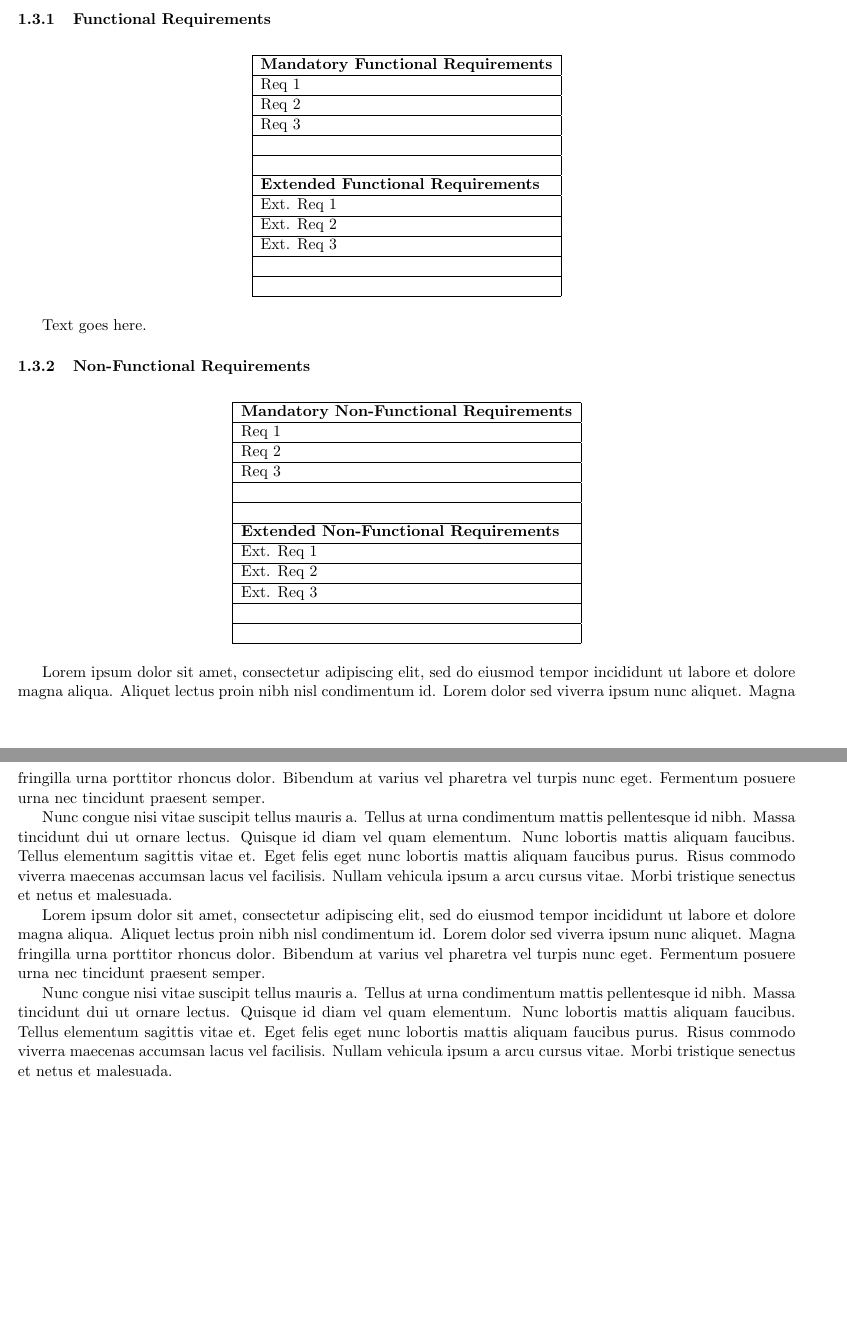
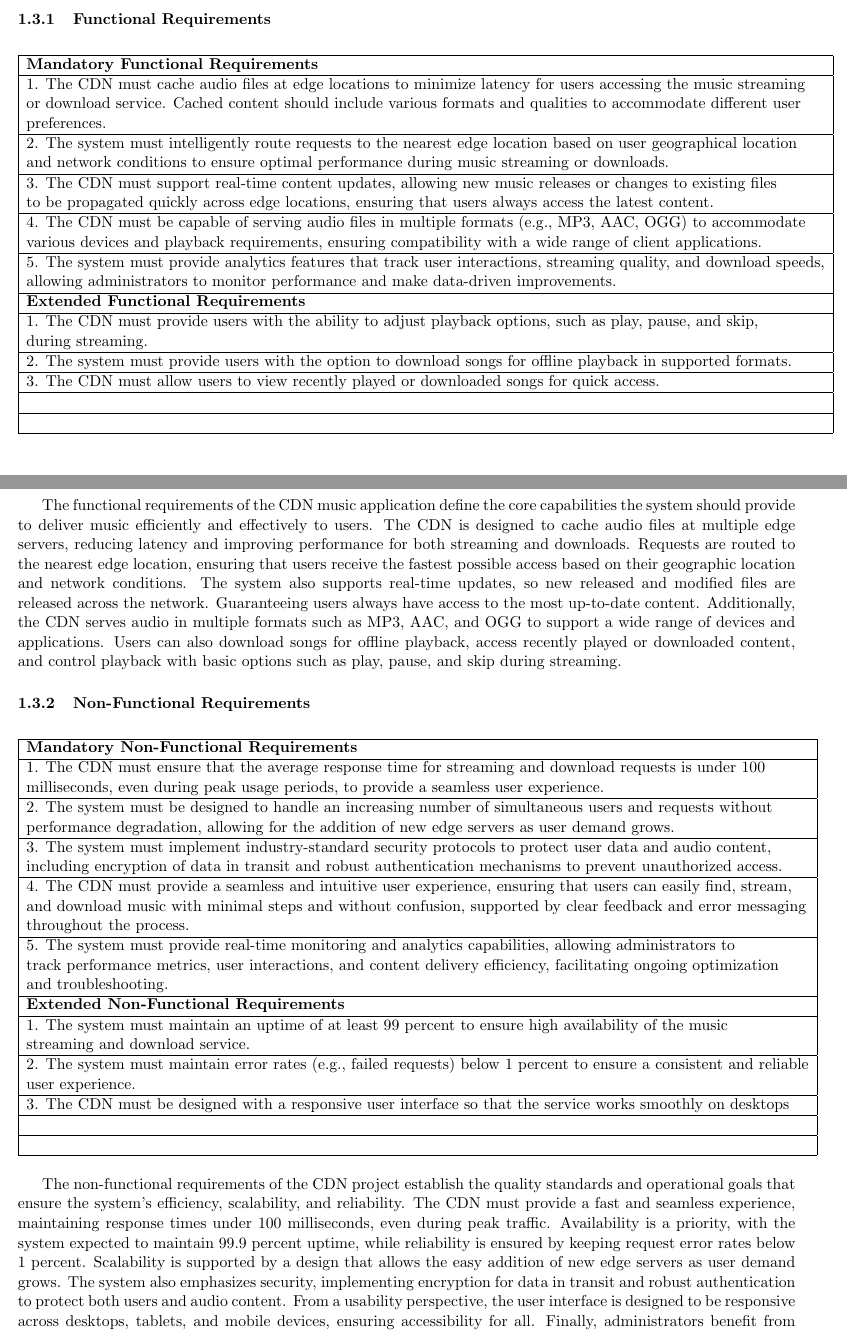
Before and after one commit to Ajdowning06/CDN-Music-App, a LaTeX document (Project 2 Documentation Templates/Project Technical Documentation/Technical Documentation.tex): two parts of pages 4 and 5 of 6, joined at a grey line, cut so that both start at the same text, the shorter picture padded with empty space. Compiled offline with pdfLaTeX.

Commit message:
Added project overview, functional and non-functional requirements

```diff
--- a/Project 2 Documentation Templates/Project Technical Documentation/Technical Documentation.tex
+++ b/Project 2 Documentation Templates/Project Technical Documentation/Technical Documentation.tex
@@ -131,22 +135,23 @@ Text goes here.
 \begin{tabular}{|l|}
 \hline
 \textbf{Mandatory Functional Requirements} \\ \hline
-Req 1                                      \\ \hline
-Req 2                                      \\ \hline
-Req 3                                      \\ \hline
-                                           \\ \hline
-                                           \\ \hline
+1. The CDN must cache audio files at edge locations to minimize latency for users accessing the music streaming \\ or download service. Cached content should include various formats and qualities to accommodate different user  \\ preferences.                                      \\ \hline
+2. The system must intelligently route requests to the nearest edge location based on user geographical location \\ and network conditions to ensure optimal performance during music streaming or downloads.                                      \\ \hline
+3. The CDN must support real-time content updates, allowing new music releases or changes to existing files \\ to be propagated quickly across edge locations, ensuring that users always access the latest content.                                      \\ \hline
+4. The CDN must be capable of serving audio files in multiple formats (e.g., MP3, AAC, OGG) to accommodate \\ various devices and playback requirements, ensuring compatibility with a wide range of
+client applications.                                           \\ \hline
+5. The system must provide analytics features that track user interactions, streaming quality, and download speeds, \\ allowing administrators to monitor performance and make data-driven improvements.                                           \\ \hline
 \textbf{Extended Functional Requirements}  \\ \hline
-Ext. Req 1                                 \\ \hline
-Ext. Req 2                                 \\ \hline
-Ext. Req 3                                 \\ \hline
+1. The CDN must provide users with the ability to adjust playback options, such as play, pause, and skip, \\ during streaming.                                 \\ \hline
+2. The system must provide users with the option to download songs for offline playback in supported formats.                                 \\ \hline
+3. The CDN must allow users to view recently played or downloaded songs for quick access.                               \\ \hline
                                            \\ \hline
                                            \\ \hline
 \end{tabular}
 \end{table}
 
 % Paragraph (150 words) explaining the need and purpose for the listed Functional Requirements.
-Text goes here.
+The functional requirements of the CDN music application define the core capabilities the system should provide to deliver music efficiently and effectively to users. The CDN is designed to cache audio files at multiple edge servers, reducing latency and improving performance for both streaming and downloads. Requests are routed to the nearest edge location, ensuring that users receive the fastest possible access based on their geographic location and network conditions. The system also supports real-time updates, so new released and modified files are released across the network. Guaranteeing users always have access to the most up-to-date content. Additionally, the CDN serves audio in multiple formats such as MP3, AAC, and OGG to support a wide range of devices and applications. Users can also download songs for offline playback, access recently played or downloaded content, and control playback with basic options such as play, pause, and skip during streaming.
 
 
 %---------------------------End Functional Requirements----------------------------------------------
@@ -164,32 +169,22 @@ Text goes here.
 \begin{tabular}{|l|}
 \hline
 \textbf{Mandatory Non-Functional Requirements} \\ \hline
-Req 1                                      \\ \hline
-Req 2                                      \\ \hline
-Req 3                                      \\ \hline
-                                           \\ \hline
-                                           \\ \hline
+1. The CDN must ensure that the average response time for streaming and download requests is under 100  \\ milliseconds, even during peak usage periods, to provide a seamless user experience.                                      \\ \hline
+2. The system must be designed to handle an increasing number of simultaneous users and requests without  \\ performance degradation, allowing for the addition of new edge servers as user demand grows.                                      \\ \hline
+3. The system must implement industry-standard security protocols to protect user data and audio content, \\ including encryption of data in transit and robust authentication mechanisms to prevent unauthorized access.                                      \\ \hline
+4. The CDN must provide a seamless and intuitive user experience, ensuring that users can easily find, stream, \\ and download music with minimal steps and without confusion, supported by clear feedback and error messaging \\ throughout the process.                                           \\ \hline
+5. The system must provide real-time monitoring and analytics capabilities, allowing administrators to \\ track performance metrics, user interactions, and content delivery efficiency, facilitating ongoing optimization \\ and troubleshooting.                                           \\ \hline
 \textbf{Extended Non-Functional Requirements}  \\ \hline
-Ext. Req 1                                 \\ \hline
-Ext. Req 2                                 \\ \hline
-Ext. Req 3                                 \\ \hline
+1. The system must maintain an uptime of at least 99 percent to ensure high availability of the music \\ streaming and download service.                                 \\ \hline
+2. The system must maintain error rates (e.g., failed requests) below 1 percent to ensure a consistent and reliable \\ user experience.                                 \\ \hline
+3. The CDN must be designed with a responsive user interface so that the service works smoothly on desktops                                 \\ \hline
                                            \\ \hline
                                            \\ \hline
 \end{tabular}
 \end{table}
 
 % Paragraph (150 words) explaining the need and purpose for the listed Non-Functional Requirements.
-Lorem ipsum dolor sit amet, consectetur adipiscing elit, sed do eiusmod tempor incididunt ut labore et dolore magna aliqua. Aliquet lectus proin nibh nisl condimentum id. Lorem dolor sed viverra ipsum nunc aliquet. Magna fringilla urna porttitor rhoncus dolor. Bibendum at varius vel pharetra vel turpis nunc eget. Fermentum posuere urna nec tincidunt praesent semper.
-%use blank lines to begin a new paragraph
-
-Nunc congue nisi vitae suscipit tellus mauris a. Tellus at urna condimentum mattis pellentesque id nibh. Massa tincidunt dui ut ornare lectus. Quisque id diam vel quam elementum. Nunc lobortis mattis aliquam faucibus. Tellus elementum sagittis vitae et. Eget felis eget nunc lobortis mattis aliquam faucibus purus. Risus commodo viverra maecenas accumsan lacus vel facilisis. Nullam vehicula ipsum a arcu cursus vitae. Morbi tristique senectus et netus et malesuada.
-%use blank lines to begin a new paragraph
-
-Lorem ipsum dolor sit amet, consectetur adipiscing elit, sed do eiusmod tempor incididunt ut labore et dolore magna aliqua. Aliquet lectus proin nibh nisl condimentum id. Lorem dolor sed viverra ipsum nunc aliquet. Magna fringilla urna porttitor rhoncus dolor. Bibendum at varius vel pharetra vel turpis nunc eget. Fermentum posuere urna nec tincidunt praesent semper.
-%use blank lines to begin a new paragraph
-
-Nunc congue nisi vitae suscipit tellus mauris a. Tellus at urna condimentum mattis pellentesque id nibh. Massa tincidunt dui ut ornare lectus. Quisque id diam vel quam elementum. Nunc lobortis mattis aliquam faucibus. Tellus elementum sagittis vitae et. Eget felis eget nunc lobortis mattis aliquam faucibus purus. Risus commodo viverra maecenas accumsan lacus vel facilisis. Nullam vehicula ipsum a arcu cursus vitae. Morbi tristique senectus et netus et malesuada.
-%use blank lines to begin a new paragraph
+The non-functional requirements of the CDN project establish the quality standards and operational goals that ensure the system’s efficiency, scalability, and reliability. The CDN must provide a fast and seamless experience, maintaining response times under 100 milliseconds, even during peak traffic. Availability is a priority, with the system expected to maintain 99.9 percent uptime, while reliability is ensured by keeping request error rates below 1 percent. Scalability is supported by a design that allows the easy addition of new edge servers as user demand grows. The system also emphasizes security, implementing encryption for data in transit and robust authentication to protect both users and audio content. From a usability perspective, the user interface is designed to be responsive across desktops, tablets, and mobile devices, ensuring accessibility for all. Finally, administrators benefit from real-time monitoring and analytics to track performance, optimize delivery, and troubleshoot issues efficiently.
 
 
 %---------------------------End Non-Functional Requirements---------------------------------------
```
Also changed, not shown: Project 2 Documentation Templates/Project Technical Documentation/Technical Documentation.pdf, Project 2 Documentation Templates/Project Technical Documentation/Technical Documentation.tex (10 more changed lines), 4 other files.
